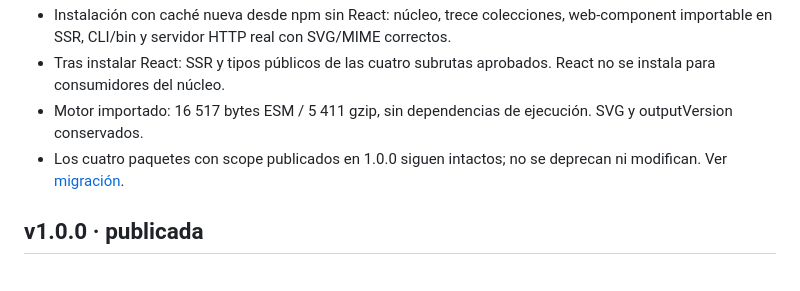
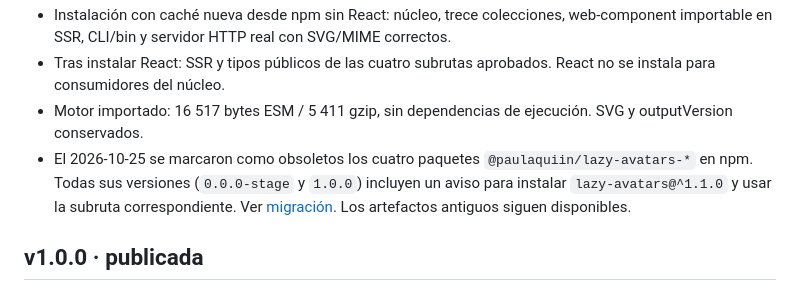
Before and after one commit to paulaquiin/lazy-avatars, a Markdown page: docs/RELEASING.md, the part around the change. Rendered like a GitHub page.

```diff
--- a/docs/RELEASING.md
+++ b/docs/RELEASING.md
@@ -11,7 +11,7 @@ con entradas /react, /web-component, /cli y /http, dos bins y React peer opciona
 - Instalación con caché nueva desde npm sin React: núcleo, trece colecciones, web-component importable en SSR, CLI/bin y servidor HTTP real con SVG/MIME correctos.
 - Tras instalar React: SSR y tipos públicos de las cuatro subrutas aprobados. React no se instala para consumidores del núcleo.
 - Motor importado: 16 517 bytes ESM / 5 411 gzip, sin dependencias de ejecución. SVG y outputVersion conservados.
-- Los cuatro paquetes con scope publicados en 1.0.0 siguen intactos; no se deprecan ni modifican. Ver [migración](INTEGRATIONS.md).
+- El 2026-10-25 se marcaron como obsoletos los cuatro paquetes `@paulaquiin/lazy-avatars-*` en npm. Todas sus versiones (`0.0.0-stage` y `1.0.0`) incluyen un aviso para instalar `lazy-avatars@^1.1.0` y usar la subruta correspondiente. Ver [migración](INTEGRATIONS.md). Los artefactos antiguos siguen disponibles.
 
 ## v1.0.0 · publicada
 
```
Also changed, not shown: docs/INTEGRATIONS.md (+14 -2 lines).
